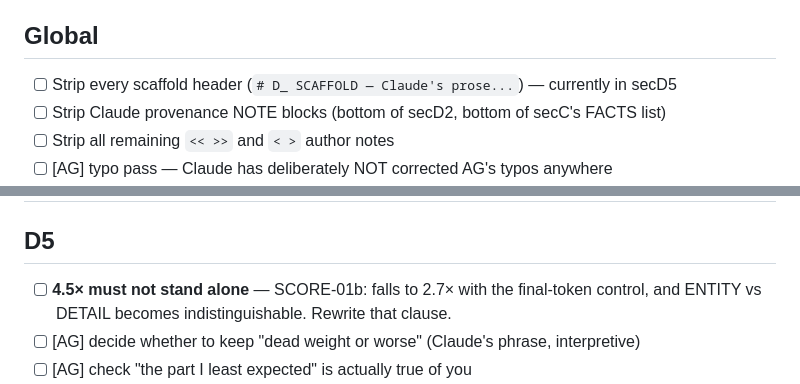
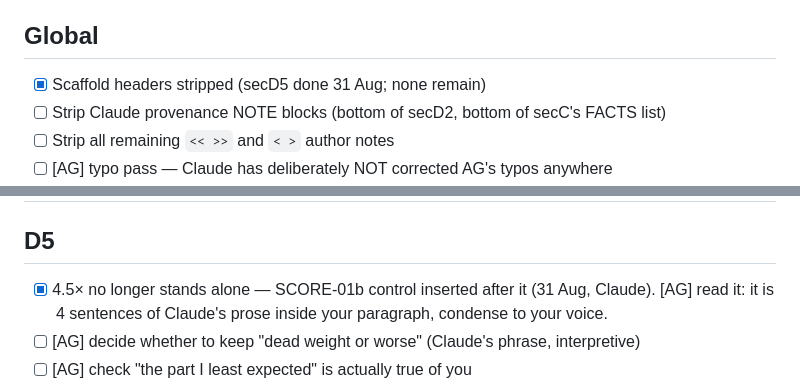
Before and after one commit to ADITHYAG73/AGsResearch_Claudeoppolous, a Markdown page: mats_2027/writeup/FIXLIST.md, 2 parts joined by grey strips. Rendered like a GitHub page.

Commit message:
writeup: secD5 — insert the final-token control after the 4.5x claim; strip scaffold header

```diff
--- a/mats_2027/writeup/FIXLIST.md
+++ b/mats_2027/writeup/FIXLIST.md
@@ -4,7 +4,7 @@ Rule: Claude fills numbers, corrections, examples, tables, figures. Claude does
 connective prose between AG's paragraphs — anything needing AG's voice is flagged, not written.
 
 ## Global
-- [ ] Strip every scaffold header (`# D_ SCAFFOLD — Claude's prose...`) — currently in secD5
+- [x] Scaffold headers stripped (secD5 done 31 Aug; none remain)
 - [ ] Strip Claude provenance NOTE blocks (bottom of secD2, bottom of secC's FACTS list)
 - [ ] Strip all remaining `<< >>` and `< >` author notes
 - [ ] [AG] typo pass — Claude has deliberately NOT corrected AG's typos anywhere
@@ -43,8 +43,8 @@ connective prose between AG's paragraphs — anything needing AG's voice is flag
 ## D4 — not started
 
 ## D5
-- [ ] **4.5× must not stand alone** — SCORE-01b: falls to 2.7× with the final-token control, and
-      ENTITY vs DETAIL becomes indistinguishable. Rewrite that clause.
+- [x] 4.5× no longer stands alone — SCORE-01b control inserted after it (31 Aug, Claude).
+      [AG] read it: it is 4 sentences of Claude's prose inside your paragraph, condense to your voice.
 - [ ] [AG] decide whether to keep "dead weight or worse" (Claude's phrase, interpretive)
 - [ ] [AG] check "the part I least expected" is actually true of you
 - [ ] Optional: add the Δ<0 fractions (THEME 35.8% / ENTITY 28.6% / DETAIL 23.8%) — they run the
```
Also changed, not shown: 1 other file.
